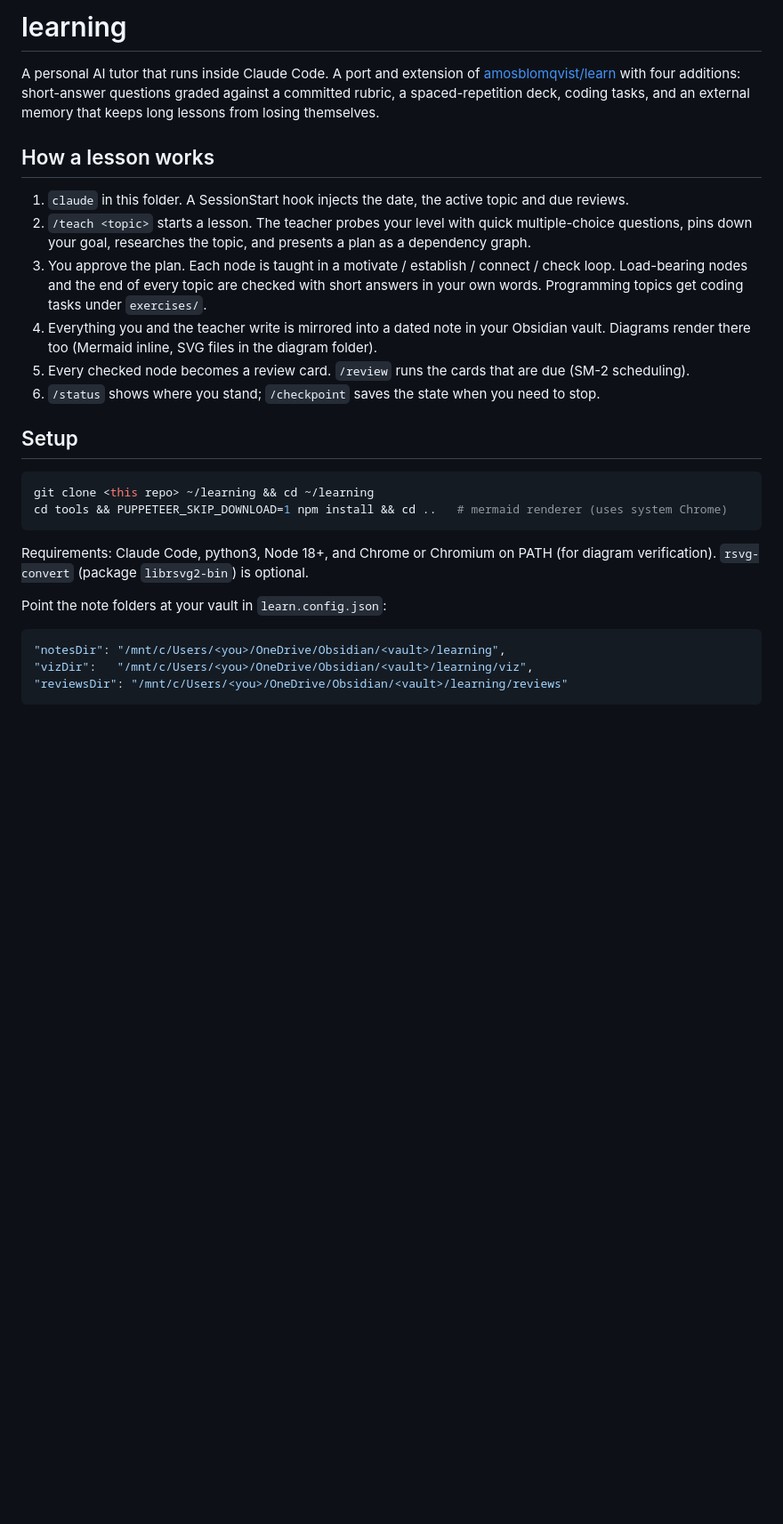
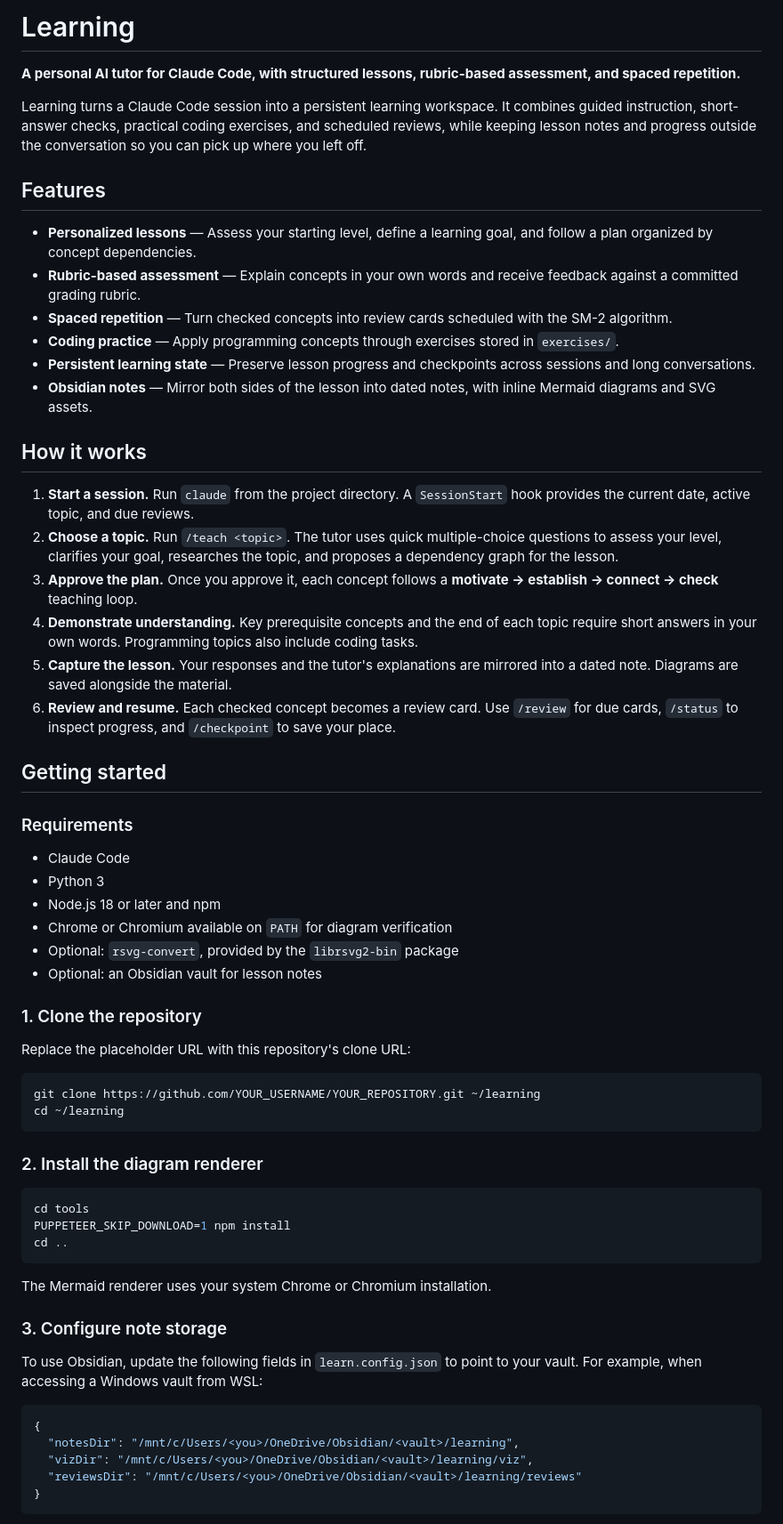
Before and after one commit to HansHjermundrud/LearningforLunch, a Markdown page: README.md, the part around one of its changes. Shown at 89% size. Drawn GitHub-style; blank space fills up the shorter version.

````diff
--- a/README.md
+++ b/README.md
@@ -1,38 +1,66 @@
-# learning
+# Learning
 
-A personal AI tutor that runs inside Claude Code. A port and extension of
-[amosblomqvist/learn](https://github.com/amosblomqvist/learn) with four additions:
-short-answer questions graded against a committed rubric, a spaced-repetition deck,
-coding tasks, and an external memory that keeps long lessons from losing themselves.
+**A personal AI tutor for Claude Code, with structured lessons, rubric-based assessment, and spaced repetition.**
 
-## How a lesson works
+Learning turns a Claude Code session into a persistent learning workspace. It combines guided instruction, short-answer checks, practical coding exercises, and scheduled reviews, while keeping lesson notes and progress outside the conversation so you can pick up where you left off.
 
-1. `claude` in this folder. A SessionStart hook injects the date, the active topic and due reviews.
-2. `/teach <topic>` starts a lesson. The teacher probes your level with quick multiple-choice
-   questions, pins down your goal, researches the topic, and presents a plan as a dependency graph.
-3. You approve the plan. Each node is taught in a motivate / establish / connect / check loop.
-   Load-bearing nodes and the end of every topic are checked with short answers in your own words.
-   Programming topics get coding tasks under `exercises/`.
-4. Everything you and the teacher write is mirrored into a dated note in your Obsidian vault.
-   Diagrams render there too (Mermaid inline, SVG files in the diagram folder).
-5. Every checked node becomes a review card. `/review` runs the cards that are due (SM-2 scheduling).
-6. `/status` shows where you stand; `/checkpoint` saves the state when you need to stop.
+## Features
 
-## Setup
+- **Personalized lessons** — Assess your starting level, define a learning goal, and follow a plan organized by concept dependencies.
+- **Rubric-based assessment** — Explain concepts in your own words and receive feedback against a committed grading rubric.
+- **Spaced repetition** — Turn checked concepts into review cards scheduled with the SM-2 algorithm.
+- **Coding practice** — Apply programming concepts through exercises stored in `exercises/`.
+- **Persistent learning state** — Preserve lesson progress and checkpoints across sessions and long conversations.
+- **Obsidian notes** — Mirror both sides of the lesson into dated notes, with inline Mermaid diagrams and SVG assets.
+
+## How it works
+
+1. **Start a session.** Run `claude` from the project directory. A `SessionStart` hook provides the current date, active topic, and due reviews.
+2. **Choose a topic.** Run `/teach <topic>`. The tutor uses quick multiple-choice questions to assess your level, clarifies your goal, researches the topic, and proposes a dependency graph for the lesson.
+3. **Approve the plan.** Once you approve it, each concept follows a **motivate → establish → connect → check** teaching loop.
+4. **Demonstrate understanding.** Key prerequisite concepts and the end of each topic require short answers in your own words. Programming topics also include coding tasks.
+5. **Capture the lesson.** Your responses and the tutor's explanations are mirrored into a dated note. Diagrams are saved alongside the material.
+6. **Review and resume.** Each checked concept becomes a review card. Use `/review` for due cards, `/status` to inspect progress, and `/checkpoint` to save your place.
+
+## Getting started
+
+### Requirements
+
+- Claude Code
+- Python 3
+- Node.js 18 or later and npm
+- Chrome or Chromium available on `PATH` for diagram verification
+- Optional: `rsvg-convert`, provided by the `librsvg2-bin` package
+- Optional: an Obsidian vault for lesson notes
+
+### 1. Clone the repository
+
+Replace the placeholder URL with this repository's clone URL:
 
 ```bash
-git clone <this repo> ~/learning && cd ~/learning
-cd tools && PUPPETEER_SKIP_DOWNLOAD=1 npm install && cd ..   # mermaid renderer (uses system Chrome)
+git clone https://github.com/YOUR_USERNAME/YOUR_REPOSITORY.git ~/learning
+cd ~/learning
 ```
 
-Requirements: Claude Code, python3, Node 18+, and Chrome or Chromium on PATH (for diagram
-verification). `rsvg-convert` (package `librsvg2-bin`) is optional.
+### 2. Install the diagram renderer
 
-Point the note folders at your vault in `learn.config.json`:
+```bash
+cd tools
+PUPPETEER_SKIP_DOWNLOAD=1 npm install
+cd ..
+```
+
+The Mermaid renderer uses your system Chrome or Chromium installation.
+
+### 3. Configure note storage
+
+To use Obsidian, update the following fields in `learn.config.json` to point to your vault. For example, when accessing a Windows vault from WSL:
 
 ```json
-"notesDir": "/mnt/c/Users/<you>/OneDrive/Obsidian/<vault>/learning",
-"vizDir":   "/mnt/c/Users/<you>/OneDrive/Obsidian/<vault>/learning/viz",
-"reviewsDir": "/mnt/c/Users/<you>/OneDrive/Obsidian/<vault>/learning/reviews"
+{
+  "notesDir": "/mnt/c/Users/<you>/OneDrive/Obsidian/<vault>/learning",
+  "vizDir": "/mnt/c/Users/<you>/OneDrive/Obsidian/<vault>/learning/viz",
+  "reviewsDir": "/mnt/c/Users/<you>/OneDrive/Obsidian/<vault>/learning/reviews"
+}
 ```
 
````
Also changed, not shown: other parts of README.md (+57 -27 lines).
